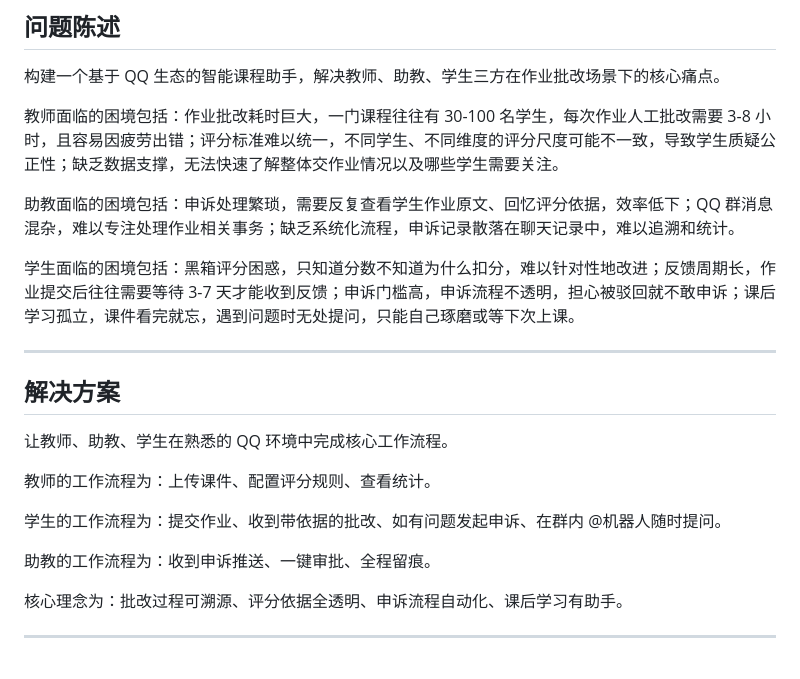
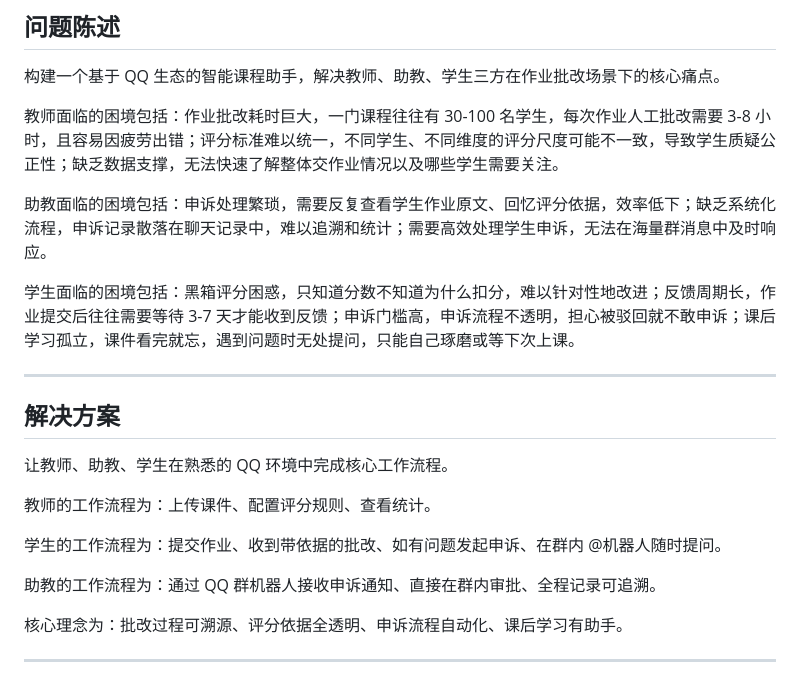
Before and after one commit to xiaoshuiniucc-crypto/course-assistant-V2, a Markdown page: docs/PRD.md, the part around one of its changes. Drawn GitHub-style.

```diff
--- a/docs/PRD.md
+++ b/docs/PRD.md
@@ -12,7 +12,7 @@
 
 教师面临的困境包括：作业批改耗时巨大，一门课程往往有 30-100 名学生，每次作业人工批改需要 3-8 小时，且容易因疲劳出错；评分标准难以统一，不同学生、不同维度的评分尺度可能不一致，导致学生质疑公正性；缺乏数据支撑，无法快速了解整体交作业情况以及哪些学生需要关注。
 
-助教面临的困境包括：申诉处理繁琐，需要反复查看学生作业原文、回忆评分依据，效率低下；QQ 群消息混杂，难以专注处理作业相关事务；缺乏系统化流程，申诉记录散落在聊天记录中，难以追溯和统计。
+助教面临的困境包括：申诉处理繁琐，需要反复查看学生作业原文、回忆评分依据，效率低下；缺乏系统化流程，申诉记录散落在聊天记录中，难以追溯和统计；需要高效处理学生申诉，无法在海量群消息中及时响应。
 
 学生面临的困境包括：黑箱评分困惑，只知道分数不知道为什么扣分，难以针对性地改进；反馈周期长，作业提交后往往需要等待 3-7 天才能收到反馈；申诉门槛高，申诉流程不透明，担心被驳回就不敢申诉；课后学习孤立，课件看完就忘，遇到问题时无处提问，只能自己琢磨或等下次上课。
 
@@ -26,7 +26,7 @@
 
 学生的工作流程为：提交作业、收到带依据的批改、如有问题发起申诉、在群内 @机器人随时提问。
 
-助教的工作流程为：收到申诉推送、一键审批、全程留痕。
+助教的工作流程为：通过 QQ 群机器人接收申诉通知、直接在群内审批、全程记录可追溯。
 
 核心理念为：批改过程可溯源、评分依据全透明、申诉流程自动化、课后学习有助手。
 
```
Also changed, not shown: other parts of docs/PRD.md (+9 -9 lines).
